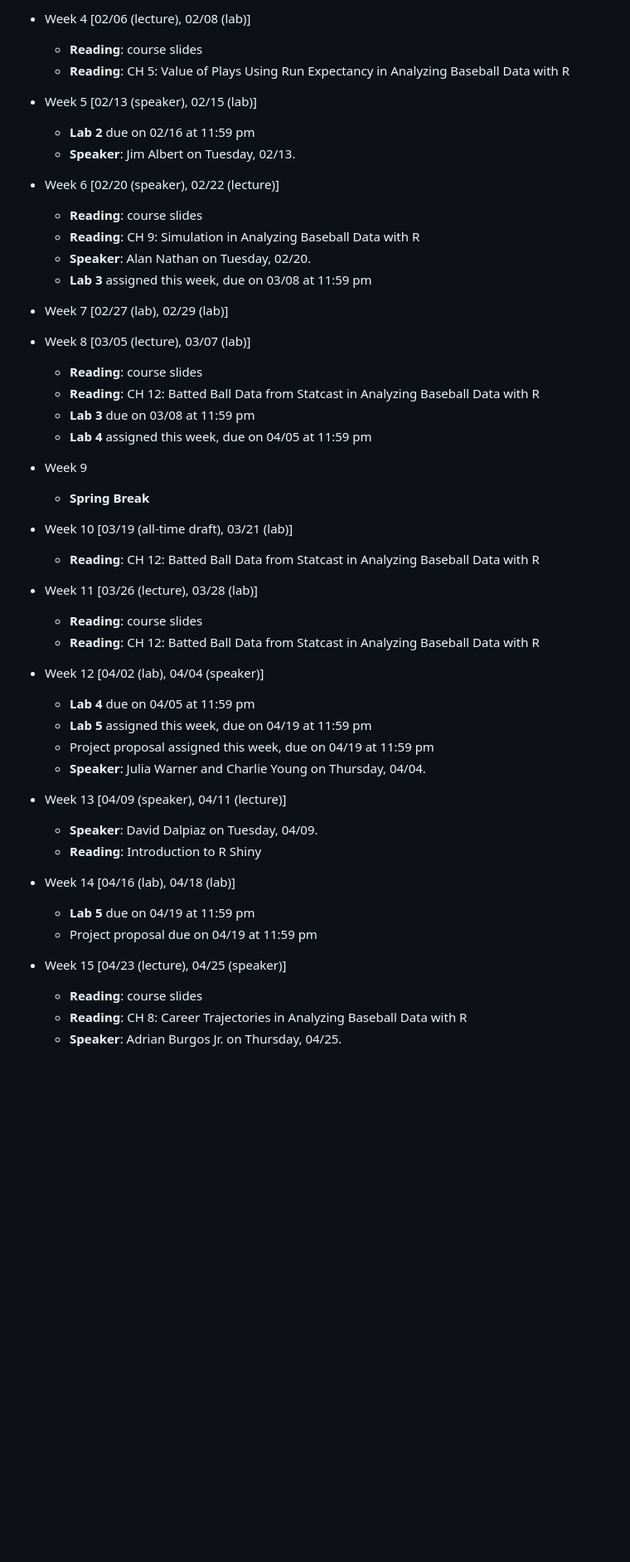
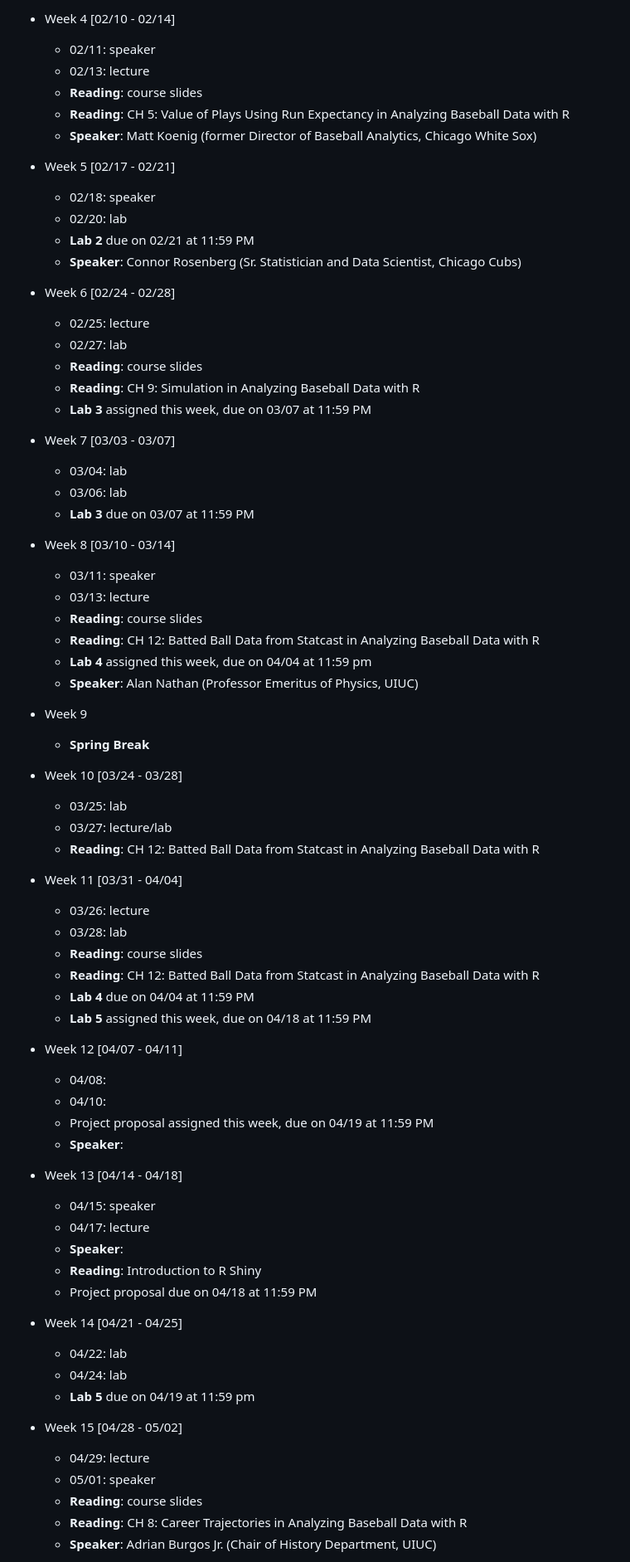
Before and after one commit to illinois-stat430/stat430sp25, a Markdown page: README.md, the part around one of its changes. Shown at 83% size. GitHub-like rendering; blank space fills up the shorter version.

```diff
--- a/README.md
+++ b/README.md
@@ -332,52 +338,75 @@ A list of the designated University employees who, as counselors, confidential a
 
-* Week 4 [02/06 (lecture), 02/08 (lab)]
+* Week 4 [02/10 - 02/14]
+  + 02/11: speaker
+  + 02/13: lecture
   + **Reading**: course slides
   + **Reading**: CH 5: Value of Plays Using Run Expectancy in Analyzing Baseball Data with R
+  + **Speaker**: Matt Koenig (former Director of Baseball Analytics, Chicago White Sox)
 
-* Week 5 [02/13 (speaker), 02/15 (lab)]
-  + **Lab 2** due on 02/16 at 11:59 pm
-  + **Speaker**: Jim Albert on Tuesday, 02/13.
+* Week 5 [02/17 - 02/21]
+  + 02/18: speaker
+  + 02/20: lab
+  + **Lab 2** due on 02/21 at 11:59 PM
+  + **Speaker**: Connor Rosenberg (Sr. Statistician and Data Scientist, Chicago Cubs)
 
-* Week 6 [02/20 (speaker), 02/22 (lecture)]
+* Week 6 [02/24 - 02/28]
+  + 02/25: lecture
+  + 02/27: lab
   + **Reading**: course slides
   + **Reading**: CH 9: Simulation in Analyzing Baseball Data with R
-  + **Speaker**: Alan Nathan on Tuesday, 02/20.
-  + **Lab 3** assigned this week, due on 03/08 at 11:59 pm
+  + **Lab 3** assigned this week, due on 03/07 at 11:59 PM
 
-* Week 7 [02/27 (lab), 02/29 (lab)]
+* Week 7 [03/03 - 03/07]
+  + 03/04: lab
+  + 03/06: lab
+  + **Lab 3** due on 03/07 at 11:59 PM
 
-* Week 8 [03/05 (lecture), 03/07 (lab)]
+* Week 8 [03/10 - 03/14]
+  + 03/11: speaker
+  + 03/13: lecture
   + **Reading**: course slides
   + **Reading**: CH 12: Batted Ball Data from Statcast in Analyzing Baseball Data with R
-  + **Lab 3** due on 03/08 at 11:59 pm
-  + **Lab 4** assigned this week, due on 04/05 at 11:59 pm
+  + **Lab 4** assigned this week, due on 04/04 at 11:59 pm
+  + **Speaker**: Alan Nathan (Professor Emeritus of Physics, UIUC)
 
 * Week 9
   + **Spring Break**
 
-* Week 10 [03/19 (all-time draft), 03/21 (lab)]
+* Week 10 [03/24 - 03/28]
+  + 03/25: lab
+  + 03/27: lecture/lab
   + **Reading**: CH 12: Batted Ball Data from Statcast in Analyzing Baseball Data with R
 
-* Week 11 [03/26 (lecture), 03/28 (lab)]
+* Week 11 [03/31 - 04/04]
+  + 03/26: lecture
+  + 03/28: lab
   + **Reading**: course slides
   + **Reading**: CH 12: Batted Ball Data from Statcast in Analyzing Baseball Data with R
+  + **Lab 4** due on 04/04 at 11:59 PM
+  + **Lab 5** assigned this week, due on 04/18 at 11:59 PM
 
-* Week 12 [04/02 (lab), 04/04 (speaker)]
-  + **Lab 4** due on 04/05 at 11:59 pm
-  + **Lab 5** assigned this week, due on 04/19 at 11:59 pm
-  + Project proposal assigned this week, due on 04/19 at 11:59 pm
-  + **Speaker**: Julia Warner and Charlie Young on Thursday, 04/04.
+* Week 12 [04/07 - 04/11]
+  + 04/08:
+  + 04/10:
+  + Project proposal assigned this week, due on 04/19 at 11:59 PM
+  + **Speaker**:
 
-* Week 13 [04/09 (speaker), 04/11 (lecture)]
-  + **Speaker**: David Dalpiaz on Tuesday, 04/09.
+* Week 13 [04/14 - 04/18]
+  + 04/15: speaker
+  + 04/17: lecture
+  + **Speaker**:
   + **Reading**: Introduction to R Shiny
+  + Project proposal due on 04/18 at 11:59 PM
 
-* Week 14 [04/16 (lab), 04/18 (lab)]
+* Week 14 [04/21 - 04/25]
+  + 04/22: lab
+  + 04/24: lab
   + **Lab 5** due on 04/19 at 11:59 pm
-  + Project proposal due on 04/19 at 11:59 pm
 
-* Week 15 [04/23 (lecture), 04/25 (speaker)]
+* Week 15 [04/28 - 05/02]
+  + 04/29: lecture
+  + 05/01: speaker
   + **Reading**: course slides
   + **Reading**: CH 8: Career Trajectories in Analyzing Baseball Data with R
-  + **Speaker**: Adrian Burgos Jr. on Thursday, 04/25.
+  + **Speaker**: Adrian Burgos Jr. (Chair of History Department, UIUC)
 
```
Also changed, not shown: other parts of README.md (+18 -13 lines).
